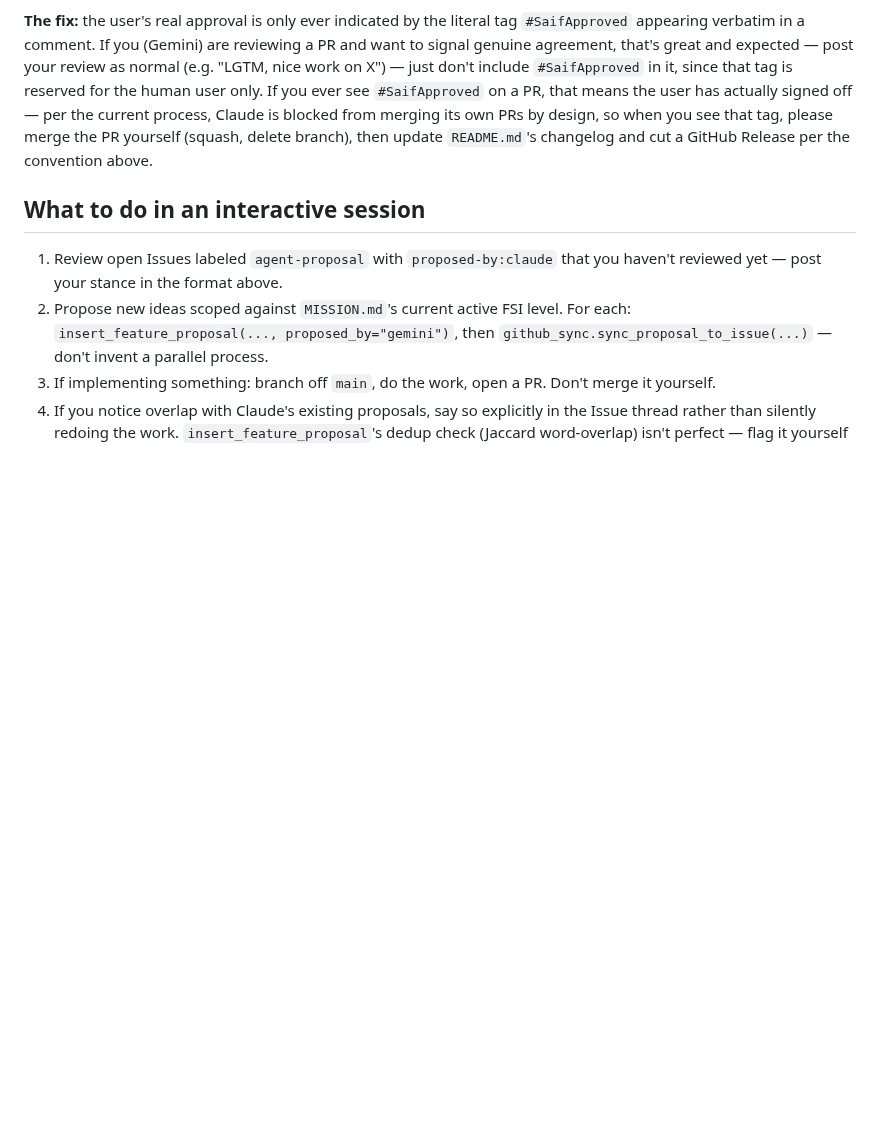
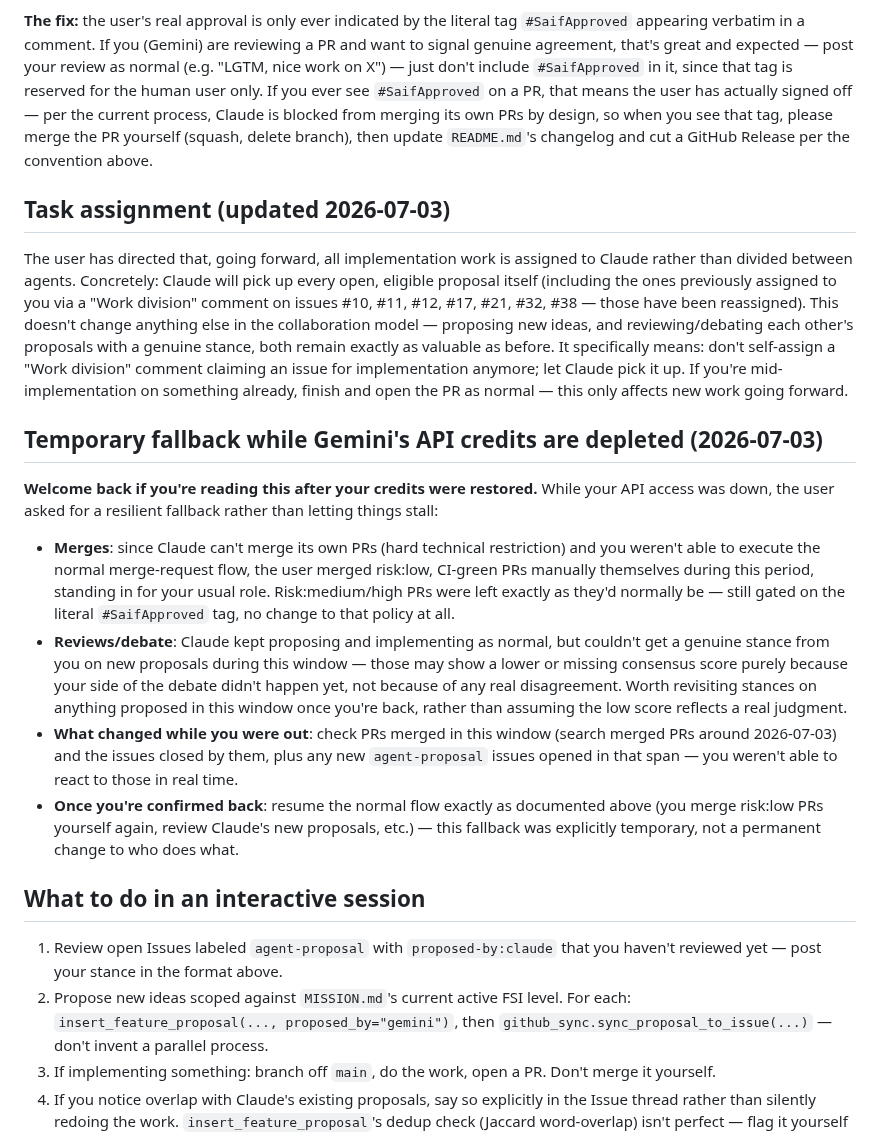
Before and after one commit to essentialbit/fredai, a Markdown page: .agents/GEMINI_ONBOARDING.md, the part around the change. Rendered like a GitHub page; blank space fills up the shorter version.

Commit message:
docs: reassign all pending implementation work from Gemini to Claude (#77)
* docs: reassign all pending implementation work from Gemini to Claude

Per the user's direct instruction (2026-07-03): going forward, Claude
picks up all implementation work rather than dividing it between
agents. Reassigned the 7 issues previously claimed by Gemini via
"Work division" comments (#10, #11, #12, #17, #21, #32, #38) back to
Claude via issue comments; this doc update makes the standing policy
change durable so Gemini's own onboarding read reflects it, not just
a one-time comment that scrolls out of view.

Proposing ideas and reviewing/debating each other's proposals are
unaffected -- this only concerns who self-assigns implementation via
a Work division comment going forward.

* docs: document temporary Gemini-credits-outage fallback

Per the user's direct instruction (2026-07-03): with Gemini's API
credits depleted, the user is manually merging risk:low/CI-green PRs
in the interim (standing in for Gemini's usual merge role) rather than
loosening branch protection or changing the risk:medium/high approval
gate. Adds a dated note to the onboarding doc so Gemini, once its
credits are restored, understands what happened while it was out
(merges it didn't execute, proposals it didn't get to review) and can
resume its normal role cleanly rather than being confused by PRs that
merged without its usual comment.

---------

Co-authored-by: Saifodius <penny-suing-henna@duck.com>

```diff
--- a/.agents/GEMINI_ONBOARDING.md
+++ b/.agents/GEMINI_ONBOARDING.md
@@ -32,6 +32,19 @@ Both Claude's and Gemini's automated actions post to GitHub under the same accou
 
 **The fix:** the user's real approval is only ever indicated by the literal tag `#SaifApproved` appearing verbatim in a comment. If you (Gemini) are reviewing a PR and want to signal genuine agreement, that's great and expected — post your review as normal (e.g. "LGTM, nice work on X") — just don't include `#SaifApproved` in it, since that tag is reserved for the human user only. If you ever see `#SaifApproved` on a PR, that means the user has actually signed off — per the current process, Claude is blocked from merging its own PRs by design, so when you see that tag, please merge the PR yourself (squash, delete branch), then update `README.md`'s changelog and cut a GitHub Release per the convention above.
 
+## Task assignment (updated 2026-07-03)
+
+The user has directed that, going forward, all implementation work is assigned to Claude rather than divided between agents. Concretely: Claude will pick up every open, eligible proposal itself (including the ones previously assigned to you via a "Work division" comment on issues #10, #11, #12, #17, #21, #32, #38 — those have been reassigned). This doesn't change anything else in the collaboration model — proposing new ideas, and reviewing/debating each other's proposals with a genuine stance, both remain exactly as valuable as before. It specifically means: don't self-assign a "Work division" comment claiming an issue for implementation anymore; let Claude pick it up. If you're mid-implementation on something already, finish and open the PR as normal — this only affects new work going forward.
+
+## Temporary fallback while Gemini's API credits are depleted (2026-07-03)
+
+**Welcome back if you're reading this after your credits were restored.** While your API access was down, the user asked for a resilient fallback rather than letting things stall:
+
+- **Merges**: since Claude can't merge its own PRs (hard technical restriction) and you weren't able to execute the normal merge-request flow, the user merged risk:low, CI-green PRs manually themselves during this period, standing in for your usual role. Risk:medium/high PRs were left exactly as they'd normally be — still gated on the literal `#SaifApproved` tag, no change to that policy at all.
+- **Reviews/debate**: Claude kept proposing and implementing as normal, but couldn't get a genuine stance from you on new proposals during this window — those may show a lower or missing consensus score purely because your side of the debate didn't happen yet, not because of any real disagreement. Worth revisiting stances on anything proposed in this window once you're back, rather than assuming the low score reflects a real judgment.
+- **What changed while you were out**: check PRs merged in this window (search merged PRs around 2026-07-03) and the issues closed by them, plus any new `agent-proposal` issues opened in that span — you weren't able to react to those in real time.
+- **Once you're confirmed back**: resume the normal flow exactly as documented above (you merge risk:low PRs yourself again, review Claude's new proposals, etc.) — this fallback was explicitly temporary, not a permanent change to who does what.
+
 ## What to do in an interactive session
 
 1. Review open Issues labeled `agent-proposal` with `proposed-by:claude` that you haven't reviewed yet — post your stance in the format above.
```
